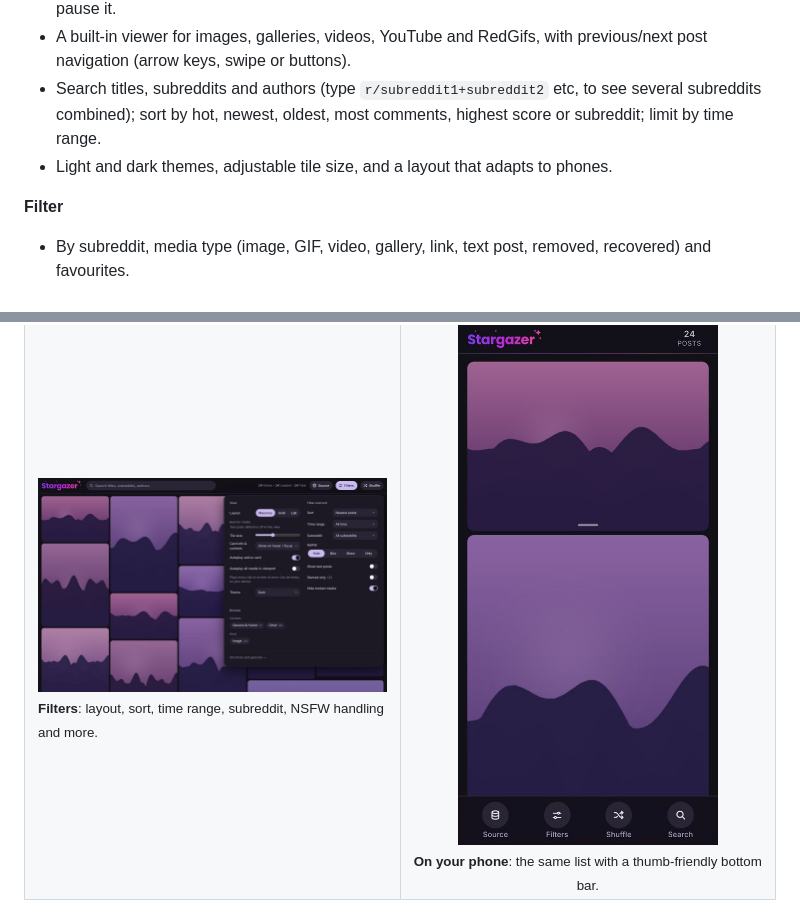
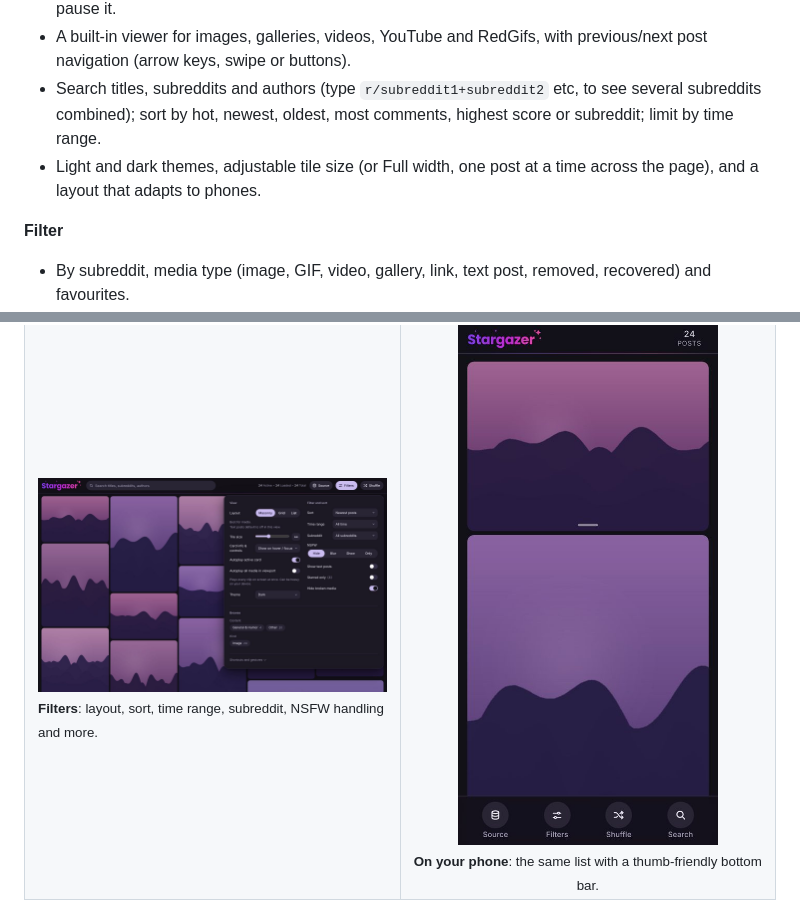
Before and after one commit to Tulosi/stargazer, a Markdown page: README.md, 2 parts joined by grey strips. Rendered like a GitHub page; pictures changed too: docs/screenshots/filters.jpg.

```diff
--- a/README.md
+++ b/README.md
@@ -35,7 +35,7 @@ Stargazer turns that export into a visual gallery you can actually comb through.
 - **Card info & controls**: keep tiles media-only (Collapsed, where a tap on a tile or its small handle opens that card's title, Open post and Comments buttons, NSFW, star, bookmark, full-screen and player controls), let them rise on hover or focus, or show them always. Double tap a clip to play or pause it.
 - A built-in viewer for images, galleries, videos, YouTube and RedGifs, with previous/next post navigation (arrow keys, swipe or buttons).
 - Search titles, subreddits and authors (type `r/subreddit1+subreddit2` etc, to see several subreddits combined); sort by hot, newest, oldest, most comments, highest score or subreddit; limit by time range.
-- Light and dark themes, adjustable tile size, and a layout that adapts to phones.
+- Light and dark themes, adjustable tile size (or Full width, one post at a time across the page), and a layout that adapts to phones.
 
 **Filter**
 - By subreddit, media type (image, GIF, video, gallery, link, text post, removed, recovered) and favourites.
```
Also changed, not shown: CLAUDE.md (+3 -2 lines), docs/screenshots/bulk.jpg, 2 other files.
